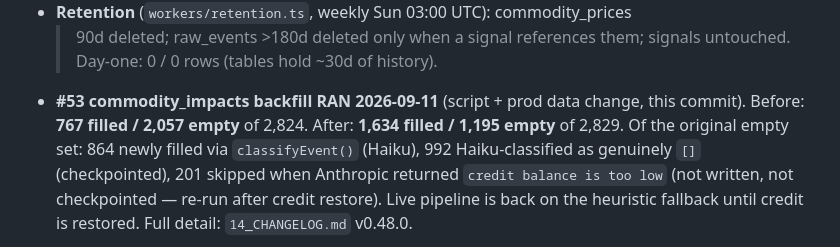
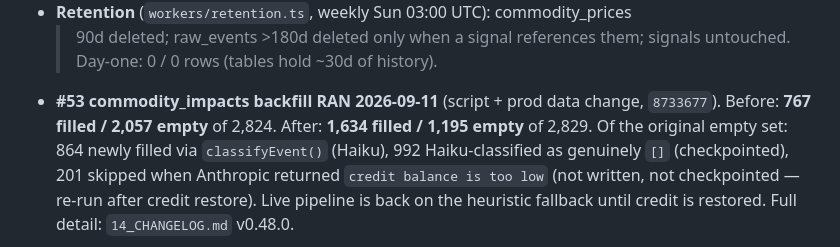
Before and after one commit to kashifnehal/bluebeaconresearch, a Markdown page: docs/brain/08_CURRENT_STATUS.md, the part around the change. Rendered like a GitHub page.

Commit message:
docs: cite 8733677 on the #53 status line
Co-authored-by: Cursor <cursoragent@cursor.com>

```diff
--- a/docs/brain/08_CURRENT_STATUS.md
+++ b/docs/brain/08_CURRENT_STATUS.md
@@ -87,7 +87,7 @@ Commit `5f1ee16`. See `14_CHANGELOG.md` v0.37.0 for the full breakdown.
   >90d deleted; raw_events >180d deleted only when a signal references them;
   signals untouched. Day-one: 0 / 0 rows (tables hold ~30d of history).
 - **#53 commodity_impacts backfill RAN 2026-09-11** (script + prod data change,
-  this commit). Before: **767 filled / 2,057 empty** of 2,824. After: **1,634
+  `8733677`). Before: **767 filled / 2,057 empty** of 2,824. After: **1,634
   filled / 1,195 empty** of 2,829. Of the original empty set: 864 newly filled
   via `classifyEvent()` (Haiku), 992 Haiku-classified as genuinely `[]`
   (checkpointed), 201 skipped when Anthropic returned `credit balance is too low`
```
